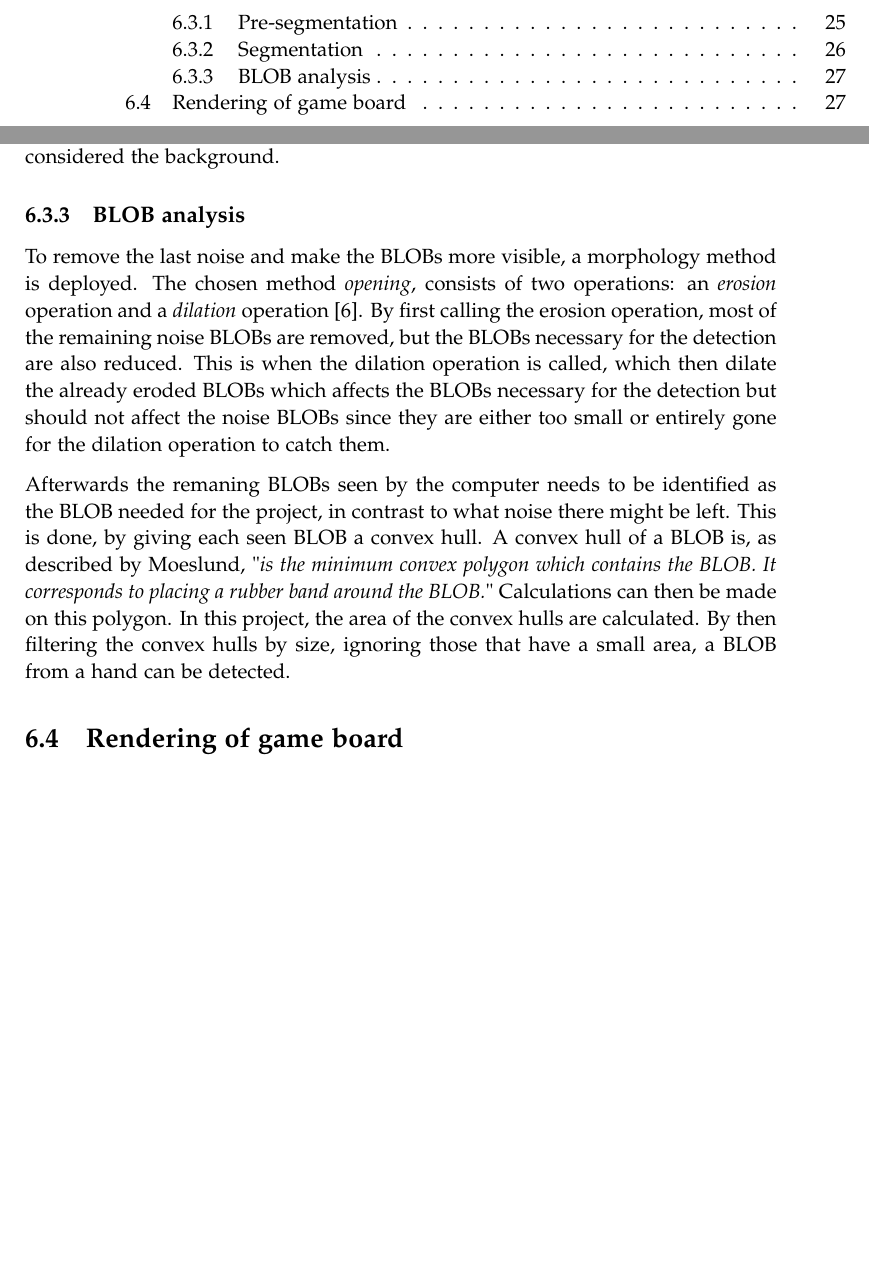
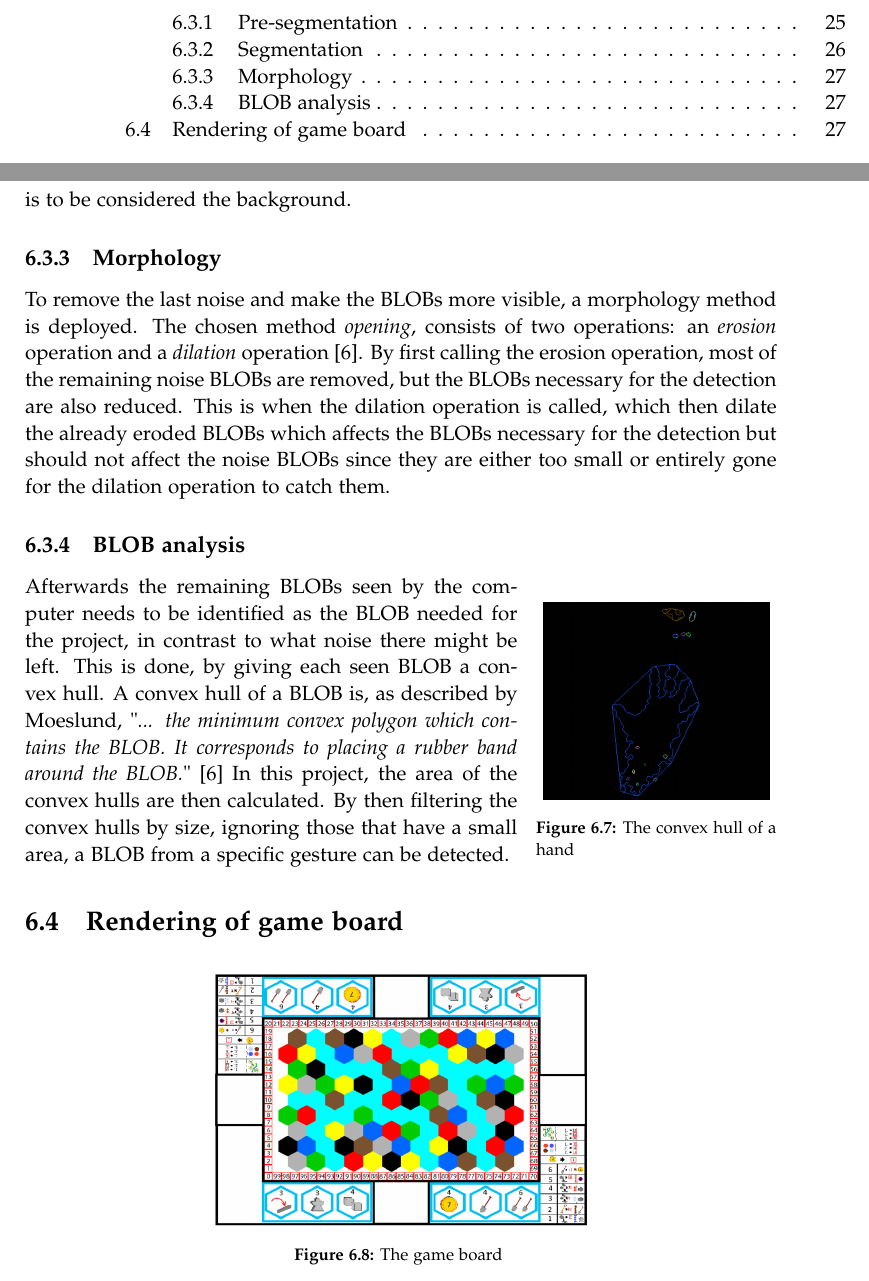
Before and after one commit to kaas-/mta15341-report, a LaTeX thesis (master.tex, which reads sections/Implementation.tex, setup/preamble.tex): two parts of pages 6 and 35 of 54, joined at a grey line, cut so that both start at the same text, the shorter picture padded with empty space. Compiled offline with pdfLaTeX.

Commit message:
written on blob analysis, and fixed figures

```diff
--- a/sections/Implementation.tex
+++ b/sections/Implementation.tex
@@ -103,11 +107,17 @@ After smoothing and removal of noise, the video feed needs to be thresholded, so
 
 In an ideal thresholded image, the histogram will have two distinct 'mountains' of pixel values, that is to say, there will be two groups of pixels that, within each group, have a similar brightness while at the same time the groups themselves are isolated from each other. In the case of this project, the image produced is expected to have bright spots where the board is touched, on a dark plane which is to be considered the background.
 
+\subsection{Morphology}
+To remove the last noise and make the BLOBs more visible, a morphology method is deployed. The chosen method \textit{opening}, consists of two operations: an \textit{erosion} operation and a \textit{dilation} operation \citep{moeslund_introduction_2012}. By first calling the erosion operation, most of the remaining noise BLOBs are removed, but the BLOBs necessary for the detection are also reduced. This is when the dilation operation is called, which then dilate the already eroded BLOBs which affects the BLOBs necessary for the detection but should not affect the noise BLOBs since they are either too small or entirely gone for the dilation operation to catch them.
 
 \subsection{BLOB analysis}
-To remove the last noise and make the BLOBs more visible, a morphology method is deployed. The chosen method \textit{opening}, consists of two operations: an \textit{erosion} operation and a \textit{dilation} operation \citep{moeslund_introduction_2012}. By first calling the erosion operation, most of the remaining noise BLOBs are removed, but the BLOBs necessary for the detection are also reduced. This is when the dilation operation is called, which then dilate the already eroded BLOBs which affects the BLOBs necessary for the detection but should not affect the noise BLOBs since they are either too small or entirely gone for the dilation operation to catch them.
-
-Afterwards the remaning BLOBs seen by the computer needs to be identified as the BLOB needed for the project, in contrast to what noise there might be left. This is done, by giving each seen BLOB a convex hull. A convex hull of a BLOB is, as described by Moeslund, "\textit{is the minimum convex polygon which contains the BLOB. It corresponds to placing a rubber band around the BLOB.}" Calculations can then be made on this polygon. In this project, the area of the convex hulls are calculated. By then filtering the convex hulls by size, ignoring those that have a small area, a BLOB from a hand can be detected.
+\begin{wrapfigure}{r}{0.32\textwidth}
+\begin{center}
+\includegraphics[width=0.3\textwidth]{Convex}
+\end{center}
+\caption{The convex hull of a hand \label{Fig:Convex}}
+\end{wrapfigure}
+Afterwards the remaining BLOBs seen by the computer needs to be identified as the BLOB needed for the project, in contrast to what noise there might be left. This is done, by giving each seen BLOB a convex hull. A convex hull of a BLOB is, as described by Moeslund, "\textit{... the minimum convex polygon which contains the BLOB. It corresponds to placing a rubber band around the BLOB.}" \citep{moeslund_introduction_2012} In this project, the area of the convex hulls are then calculated. By then filtering the convex hulls by size, ignoring those that have a small area, a BLOB from a specific gesture can be detected.
 
 \section{Rendering of game board}
 \begin{figure}[h!]
--- a/setup/preamble.tex
+++ b/setup/preamble.tex
@@ -170,7 +170,7 @@
 }
 
 \usepackage{parskip}
-
+\usepackage{wrapfig}
 \usepackage{listings}
 
 \definecolor{listinggray}{gray}{0.9}
```
Also changed, not shown: figures/Convex.png (added), sections/Implementation.tex (18 more changed lines), 2 other files.
